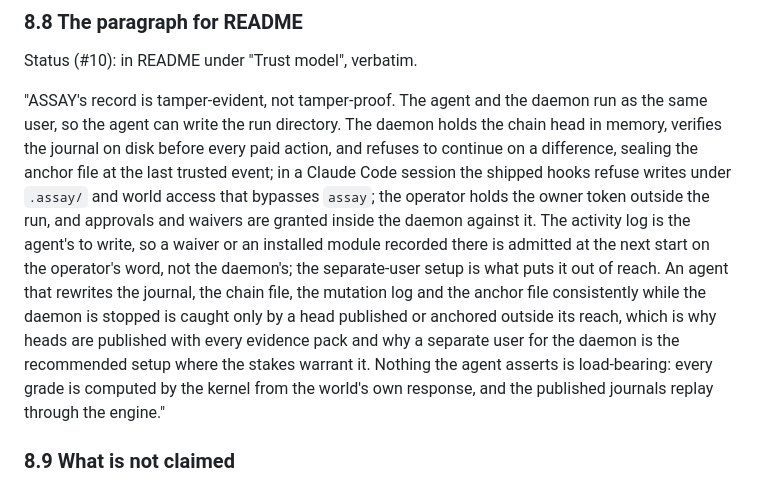
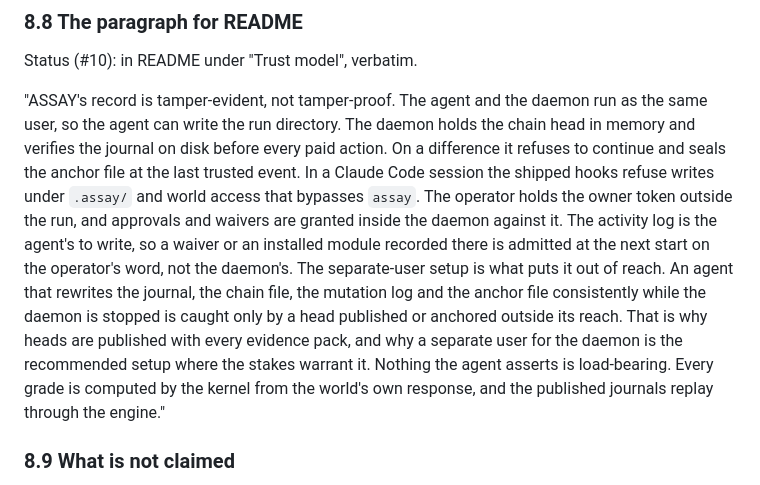
Before and after one commit to arjmandi/assay, a Markdown page: docs/ARCHITECTURE.md, the part around the change. Drawn GitHub-style.

```diff
--- a/docs/ARCHITECTURE.md
+++ b/docs/ARCHITECTURE.md
@@ -2058,20 +2058,19 @@ Status (#10): in README under "Trust model", verbatim.
 
 "ASSAY's record is tamper-evident, not tamper-proof. The agent and the daemon run as the
 same user, so the agent can write the run directory. The daemon holds the chain head in
-memory, verifies the journal on disk before every paid action, and refuses to continue on
-a difference, sealing the anchor file at the last trusted event; in a Claude Code session
-the shipped hooks refuse writes under `.assay/` and world access that bypasses `assay`;
-the operator holds the owner token outside the run, and approvals and waivers are granted
-inside the daemon against it. The activity log is the agent's to write, so a waiver or an
-installed module recorded there is admitted at the next start on the operator's word, not
-the daemon's; the separate-user setup is what puts it out of reach. An agent that rewrites
-the journal, the chain file, the mutation log and the anchor file consistently while the
-daemon is stopped is caught only
-by a head published or anchored outside its reach, which is why heads are published with
-every evidence pack and why a separate user for the daemon is the recommended setup where
-the stakes warrant it. Nothing the agent asserts is load-bearing: every grade is computed
-by the kernel from the world's own response, and the published journals replay through
-the engine."
+memory and verifies the journal on disk before every paid action. On a difference it
+refuses to continue and seals the anchor file at the last trusted event. In a Claude Code
+session the shipped hooks refuse writes under `.assay/` and world access that bypasses
+`assay`. The operator holds the owner token outside the run, and approvals and waivers
+are granted inside the daemon against it. The activity log is the agent's to write, so a
+waiver or an installed module recorded there is admitted at the next start on the
+operator's word, not the daemon's. The separate-user setup is what puts it out of reach.
+An agent that rewrites the journal, the chain file, the mutation log and the anchor file
+consistently while the daemon is stopped is caught only by a head published or anchored
+outside its reach. That is why heads are published with every evidence pack, and why a
+separate user for the daemon is the recommended setup where the stakes warrant it.
+Nothing the agent asserts is load-bearing. Every grade is computed by the kernel from the
+world's own response, and the published journals replay through the engine."
 
 ### 8.9 What is not claimed
 
```
Also changed, not shown: README.md (+88 -53 lines).
